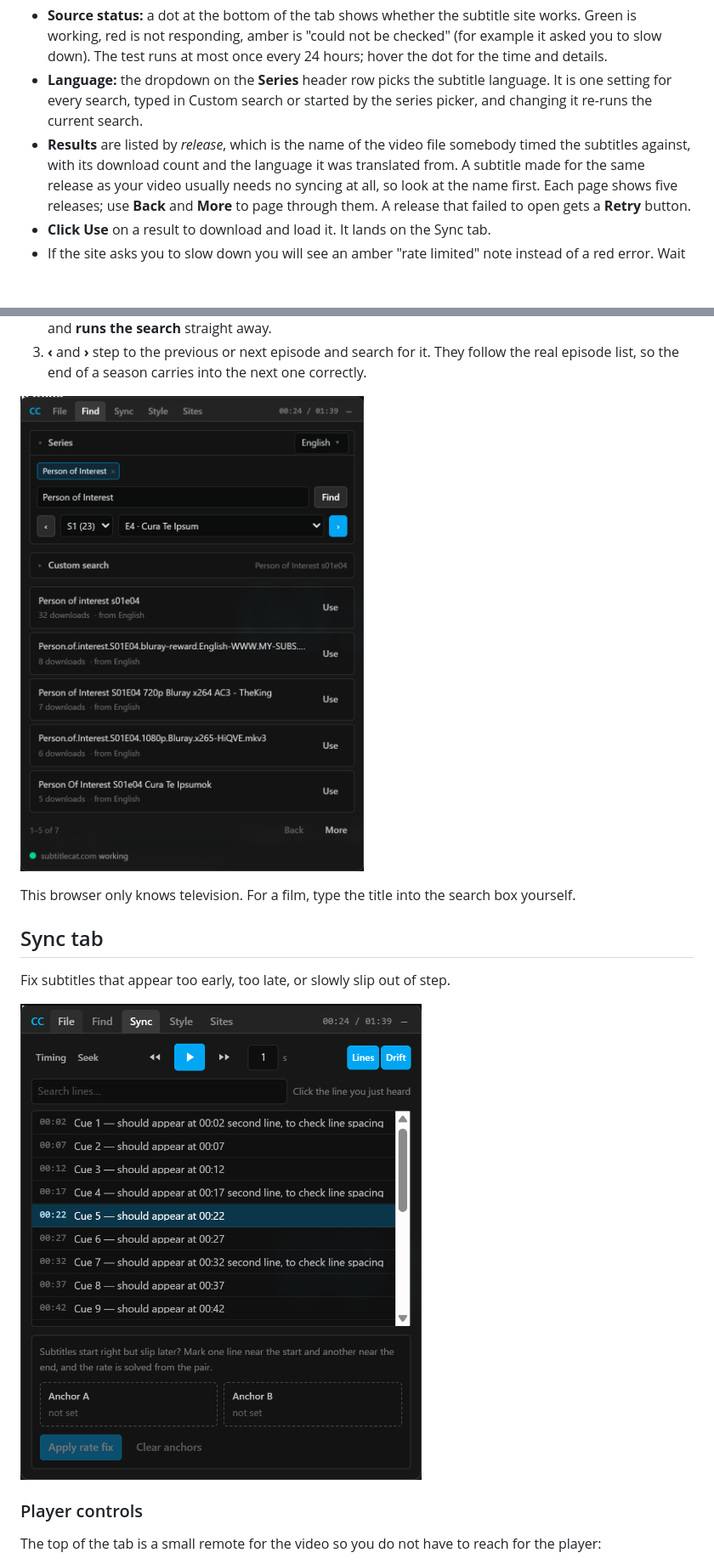
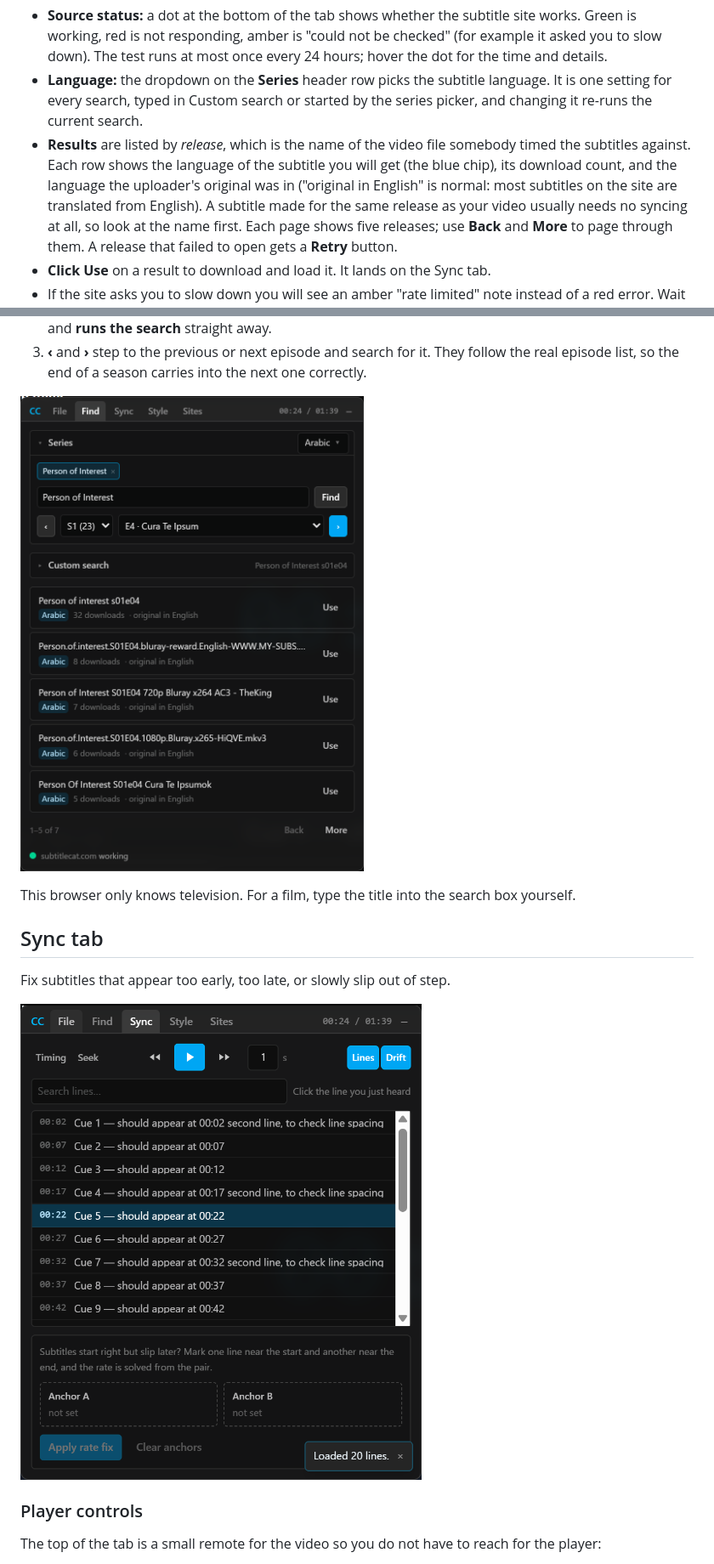
Before and after one commit to escaper01/subtitler_sync, a Markdown page: README.md, 2 parts joined by grey strips. Shown at 85% size. Drawn GitHub-style; pictures changed too: docs/screenshots/find-results.png, docs/screenshots/sync.png; blank space fills up the shorter version.

```diff
--- a/README.md
+++ b/README.md
@@ -205,7 +205,9 @@ if it is wrong and press **Search** (or Enter).
   setting for every search, typed in Custom search or started by the series picker, and changing
   it re-runs the current search.
 - **Results** are listed by *release*, which is the name of the video file somebody timed the
-  subtitles against, with its download count and the language it was translated from. A subtitle
+  subtitles against. Each row shows the language of the subtitle you will get (the blue chip),
+  its download count, and the language the uploader's original was in ("original in English" is
+  normal: most subtitles on the site are translated from English). A subtitle
   made for the same release as your video usually needs no syncing at all, so look at the name
   first. Each page shows five releases; use **Back** and **More** to page through them. A release
   that failed to open gets a **Retry** button.
```
Also changed, not shown: docs/screenshots/overview.png, docs/screenshots/style.png, docs/screenshots/sync-seek.png, docs/screenshots/sync-timing-toast.png, 1 other file.
